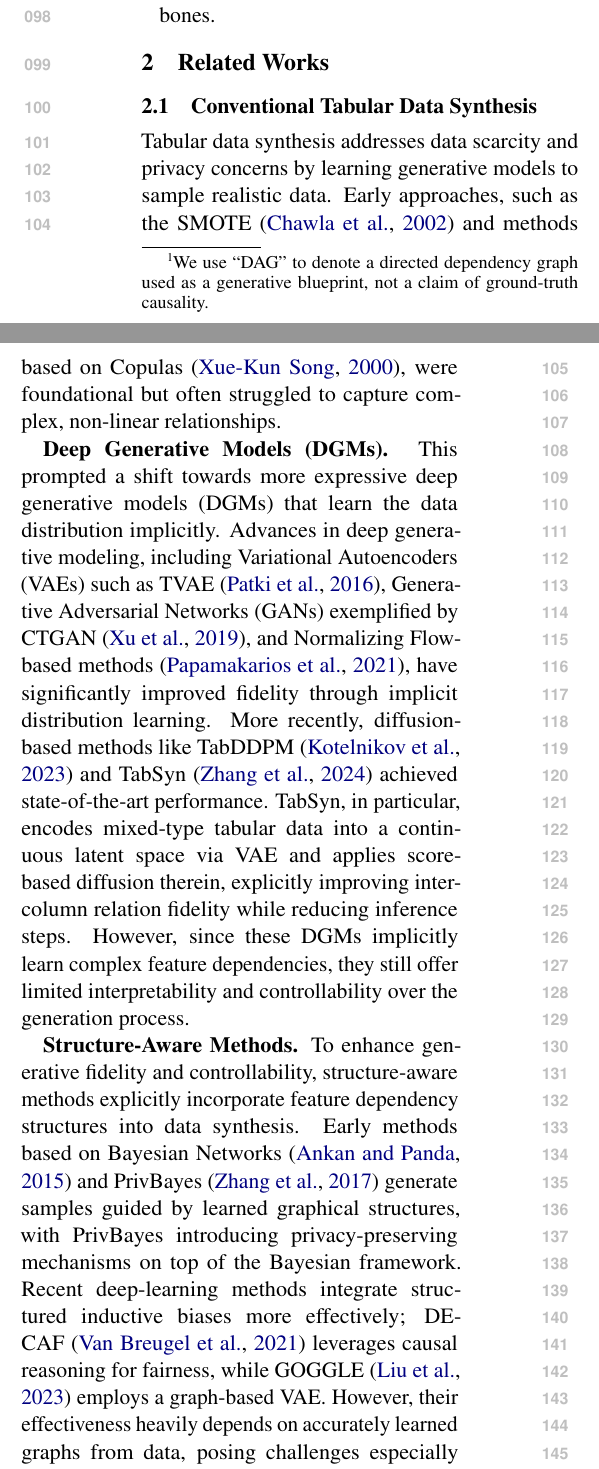
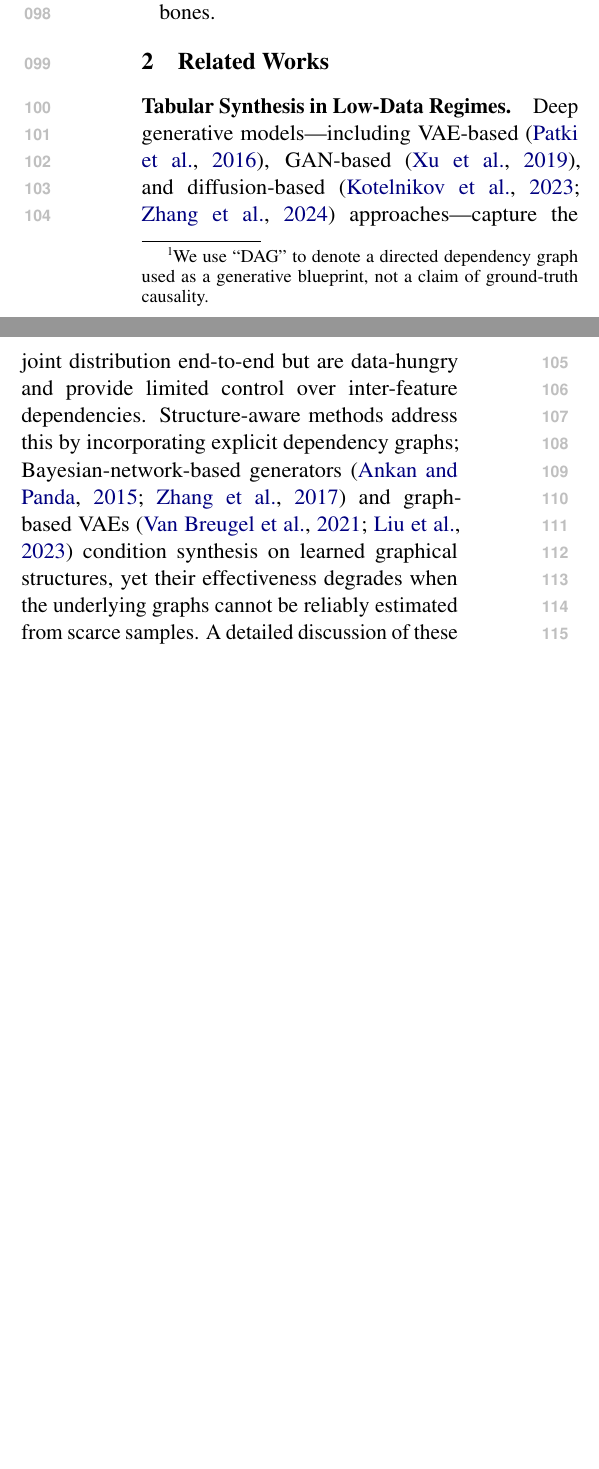
Before and after one commit to ssui-liu/StructSynth-EMNLP, a LaTeX paper (Latex-EMNLP/main.tex, which reads Latex-EMNLP/sections/related_work.tex): two parts of the columns of page 2 of 25, joined at a grey line, cut so that both start at the same text, the shorter picture padded with empty space. Compiled offline with pdfLaTeX.

Commit message:
Related Work Step 3: Compress §2.1 into paragraph "Tabular Synthesis in Low-Data Regimes"
DGM and Structure-Aware methods each condensed to one sentence with core
limitation. SMOTE/Copula details removed (to be placed in Appendix).
All 8 representative citations preserved. Appendix pointer added.

Co-Authored-By: Claude Opus 4.6 (1M context) <noreply@anthropic.com>

```diff
--- a/Latex-EMNLP/sections/related_work.tex
+++ b/Latex-EMNLP/sections/related_work.tex
@@ -7,12 +7,10 @@
 \label{fig:pipeline}
 \end{figure*}
 
-\subsection{Conventional Tabular Data Synthesis}
-Tabular data synthesis addresses data scarcity and privacy concerns by learning generative models to sample realistic data. Early approaches, such as the SMOTE~\cite{chawla2002smote} and methods based on Copulas~\cite{xue2000multivariate}, were foundational but often struggled to capture complex, non-linear relationships.
-
-\textbf{Deep Generative Models (DGMs).} This prompted a shift towards more expressive deep generative models (DGMs) that learn the data distribution implicitly. Advances in deep generative modeling, including Variational Autoencoders (VAEs) such as TVAE~\cite{patki2016synthetic}, Generative Adversarial Networks (GANs) exemplified by CTGAN~\cite{xu2019modeling}, and Normalizing Flow-based methods~\cite{papamakarios2021normalizing}, have significantly improved fidelity through implicit distribution learning. More recently, diffusion-based methods like TabDDPM~\cite{kotelnikov2023tabddpm} and TabSyn~\cite{tabsyn} achieved state-of-the-art performance. TabSyn, in particular, encodes mixed-type tabular data into a continuous latent space via VAE and applies score-based diffusion therein, explicitly improving inter-column relation fidelity while reducing inference steps. However, since these DGMs implicitly learn complex feature dependencies, they still offer limited interpretability and controllability over the generation process.
-
-\textbf{Structure-Aware Methods.} To enhance generative fidelity and controllability, structure-aware methods explicitly incorporate feature dependency structures into data synthesis. Early methods based on Bayesian Networks~\cite{ankan2015pgmpy} and PrivBayes~\cite{zhang2017privbayes} generate samples guided by learned graphical structures, with PrivBayes introducing privacy-preserving mechanisms on top of the Bayesian framework. Recent deep-learning methods integrate structured inductive biases more effectively; DECAF~\cite{van2021decaf} leverages causal reasoning for fairness, while GOGGLE~\cite{liu2023goggle} employs a graph-based VAE. However, their effectiveness heavily depends on accurately learned graphs from data, posing challenges especially under limited data scenarios.
+\paragraph{Tabular Synthesis in Low-Data Regimes.}
+Deep generative models---including VAE-based~\cite{patki2016synthetic}, GAN-based~\cite{xu2019modeling}, and diffusion-based~\cite{kotelnikov2023tabddpm, tabsyn} approaches---capture the joint distribution end-to-end but are data-hungry and provide limited control over inter-feature dependencies.
+Structure-aware methods address this by incorporating explicit dependency graphs; Bayesian-network-based generators~\cite{ankan2015pgmpy, zhang2017privbayes} and graph-based VAEs~\cite{van2021decaf, liu2023goggle} condition synthesis on learned graphical structures, yet their effectiveness degrades when the underlying graphs cannot be reliably estimated from scarce samples.
+A detailed discussion of these methods is provided in Appendix~\ref{app:extended_related_work}.
 
 
 \subsection{LLM-Based Tabular Data Synthesis}
```
